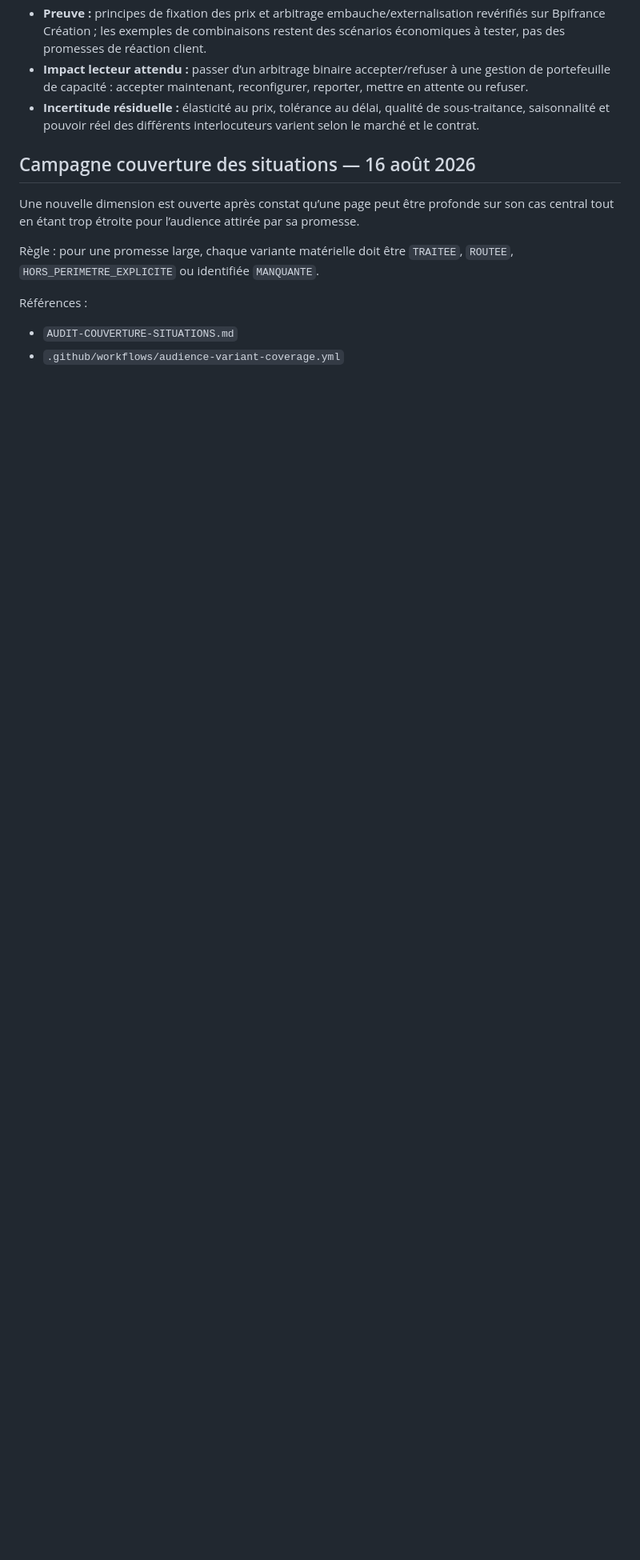
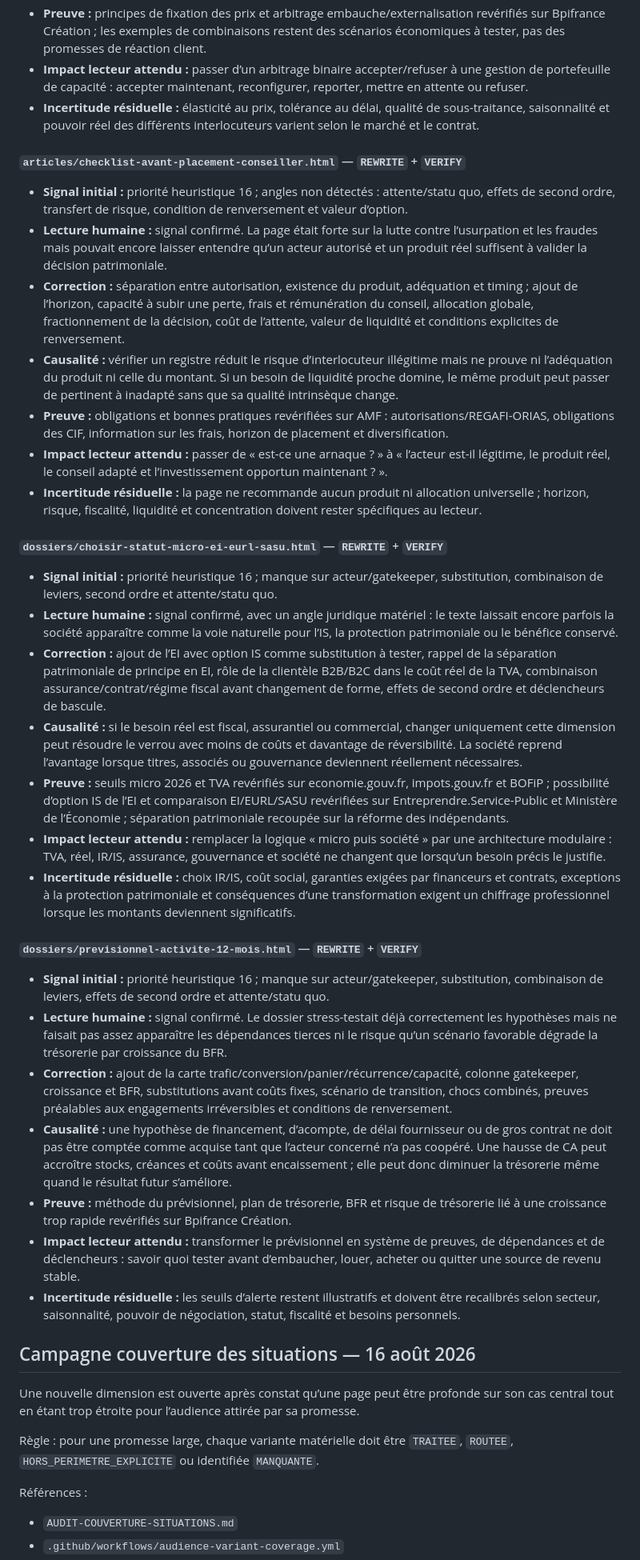
Before and after one commit to ContreEvidence/ContreEvidence.github.io, a Markdown page: reports/content-review-decisions.md, the part around the change. Shown at 80% size. GitHub-like rendering; blank space fills up the shorter version.

Commit message:
Log investment status and forecast depth reviews

```diff
--- a/reports/content-review-decisions.md
+++ b/reports/content-review-decisions.md
@@ -54,6 +54,36 @@ Les décisions SHA-liées sont enregistrées dans `reports/corpus-blind-spot-hum
 - **Impact lecteur attendu :** passer d’un arbitrage binaire accepter/refuser à une gestion de portefeuille de capacité : accepter maintenant, reconfigurer, reporter, mettre en attente ou refuser.
 - **Incertitude résiduelle :** élasticité au prix, tolérance au délai, qualité de sous-traitance, saisonnalité et pouvoir réel des différents interlocuteurs varient selon le marché et le contrat.
 
+#### `articles/checklist-avant-placement-conseiller.html` — `REWRITE` + `VERIFY`
+
+- **Signal initial :** priorité heuristique 16 ; angles non détectés : attente/statu quo, effets de second ordre, transfert de risque, condition de renversement et valeur d’option.
+- **Lecture humaine :** signal confirmé. La page était forte sur la lutte contre l’usurpation et les fraudes mais pouvait encore laisser entendre qu’un acteur autorisé et un produit réel suffisent à valider la décision patrimoniale.
+- **Correction :** séparation entre autorisation, existence du produit, adéquation et timing ; ajout de l’horizon, capacité à subir une perte, frais et rémunération du conseil, allocation globale, fractionnement de la décision, coût de l’attente, valeur de liquidité et conditions explicites de renversement.
+- **Causalité :** vérifier un registre réduit le risque d’interlocuteur illégitime mais ne prouve ni l’adéquation du produit ni celle du montant. Si un besoin de liquidité proche domine, le même produit peut passer de pertinent à inadapté sans que sa qualité intrinsèque change.
+- **Preuve :** obligations et bonnes pratiques revérifiées sur AMF : autorisations/REGAFI-ORIAS, obligations des CIF, information sur les frais, horizon de placement et diversification.
+- **Impact lecteur attendu :** passer de « est-ce une arnaque ? » à « l’acteur est-il légitime, le produit réel, le conseil adapté et l’investissement opportun maintenant ? ».
+- **Incertitude résiduelle :** la page ne recommande aucun produit ni allocation universelle ; horizon, risque, fiscalité, liquidité et concentration doivent rester spécifiques au lecteur.
+
+#### `dossiers/choisir-statut-micro-ei-eurl-sasu.html` — `REWRITE` + `VERIFY`
+
+- **Signal initial :** priorité heuristique 16 ; manque sur acteur/gatekeeper, substitution, combinaison de leviers, second ordre et attente/statu quo.
+- **Lecture humaine :** signal confirmé, avec un angle juridique matériel : le texte laissait encore parfois la société apparaître comme la voie naturelle pour l’IS, la protection patrimoniale ou le bénéfice conservé.
+- **Correction :** ajout de l’EI avec option IS comme substitution à tester, rappel de la séparation patrimoniale de principe en EI, rôle de la clientèle B2B/B2C dans le coût réel de la TVA, combinaison assurance/contrat/régime fiscal avant changement de forme, effets de second ordre et déclencheurs de bascule.
+- **Causalité :** si le besoin réel est fiscal, assurantiel ou commercial, changer uniquement cette dimension peut résoudre le verrou avec moins de coûts et davantage de réversibilité. La société reprend l’avantage lorsque titres, associés ou gouvernance deviennent réellement nécessaires.
+- **Preuve :** seuils micro 2026 et TVA revérifiés sur economie.gouv.fr, impots.gouv.fr et BOFiP ; possibilité d’option IS de l’EI et comparaison EI/EURL/SASU revérifiées sur Entreprendre.Service-Public et Ministère de l’Économie ; séparation patrimoniale recoupée sur la réforme des indépendants.
+- **Impact lecteur attendu :** remplacer la logique « micro puis société » par une architecture modulaire : TVA, réel, IR/IS, assurance, gouvernance et société ne changent que lorsqu’un besoin précis le justifie.
+- **Incertitude résiduelle :** choix IR/IS, coût social, garanties exigées par financeurs et contrats, exceptions à la protection patrimoniale et conséquences d’une transformation exigent un chiffrage professionnel lorsque les montants deviennent significatifs.
+
+#### `dossiers/previsionnel-activite-12-mois.html` — `REWRITE` + `VERIFY`
+
+- **Signal initial :** priorité heuristique 16 ; manque sur acteur/gatekeeper, substitution, combinaison de leviers, effets de second ordre et attente/statu quo.
+- **Lecture humaine :** signal confirmé. Le dossier stress-testait déjà correctement les hypothèses mais ne faisait pas assez apparaître les dépendances tierces ni le risque qu’un scénario favorable dégrade la trésorerie par croissance du BFR.
+- **Correction :** ajout de la carte trafic/conversion/panier/récurrence/capacité, colonne gatekeeper, croissance et BFR, substitutions avant coûts fixes, scénario de transition, chocs combinés, preuves préalables aux engagements irréversibles et conditions de renversement.
+- **Causalité :** une hypothèse de financement, d’acompte, de délai fournisseur ou de gros contrat ne doit pas être comptée comme acquise tant que l’acteur concerné n’a pas coopéré. Une hausse de CA peut accroître stocks, créances et coûts avant encaissement ; elle peut donc diminuer la trésorerie même quand le résultat futur s’améliore.
+- **Preuve :** méthode du prévisionnel, plan de trésorerie, BFR et risque de trésorerie lié à une croissance trop rapide revérifiés sur Bpifrance Création.
+- **Impact lecteur attendu :** transformer le prévisionnel en système de preuves, de dépendances et de déclencheurs : savoir quoi tester avant d’embaucher, louer, acheter ou quitter une source de revenu stable.
+- **Incertitude résiduelle :** les seuils d’alerte restent illustratifs et doivent être recalibrés selon secteur, saisonnalité, pouvoir de négociation, statut, fiscalité et besoins personnels.
+
 ## Campagne couverture des situations — 16 août 2026
 
 Une nouvelle dimension est ouverte après constat qu’une page peut être profonde sur son cas central tout en étant trop étroite pour l’audience attirée par sa promesse.
```
